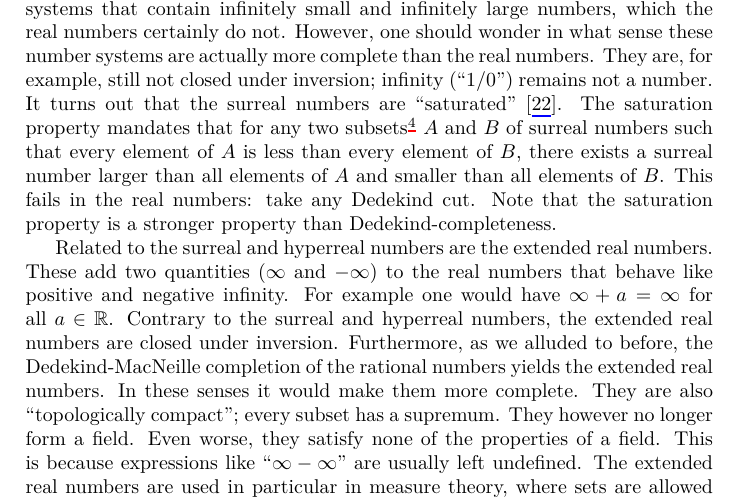
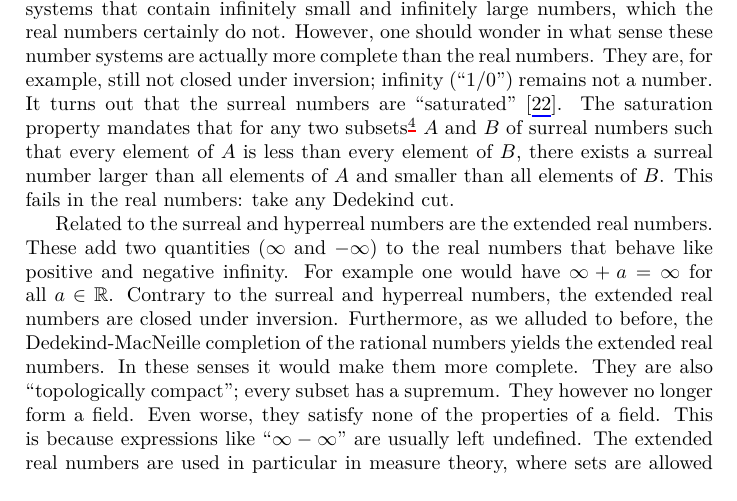
Before and after one commit to xpple/ConstructionOfMathematics, a LaTeX thesis (main.tex, which reads sections/body/the_real_numbers.tex): part of page 66 of 73, cut so that both start at the same text. Compiled offline with XeLaTeX; a missing font is replaced by an installed copy or a similar font.

Commit message:
Remove incorrect sentece

```diff
--- a/sections/body/the_real_numbers.tex
+++ b/sections/body/the_real_numbers.tex
@@ -655,7 +655,7 @@ Schanuel's construction also relied on equivalence classes, making operations on
 Schanuel's construction skips over the rational numbers, and therefore avoids all proofs related to them. However, one may object that the rational numbers are to be constructed at some point anyway, because of their usefulness in many occasions. Frankly without them, there is no such thing as rational and irrational numbers. However, Theorem~\ref{thm:the_natural_numbers_integers_and_rational_numbers:Q_smallest_ordered_field} asserts that $\bbQ$ must exist in $\bbR_S$, which is sufficient to know for most cases. If explicit representations of rational numbers in $\bbR_S$ are sought after, we saw that one can construct $\bbQ$ as a subfield of $\bbR_S$. It would have to be shown first that they are indeed isomorphic to $\bbQ$, though.
 
 \section{Further research}\label{sec:the_real_numbers:further_research}
-Given that completeness characterised the real numbers, one may wonder wheth\-er there exists a notion of completeness that the real numbers lack. One direction to explore is that of non-Archimedean ordered fields. These include number systems like the surreal~\cite{Conway1976} and hyperreal~\cite{Goldblatt1998} numbers. These are number systems that contain infinitely small and infinitely large numbers, which the real numbers certainly do not. However, one should wonder in what sense these number systems are actually more complete than the real numbers. They are, for example, still not closed under inversion; infinity (``$1/0$'') remains not a number. It turns out that the surreal numbers are ``saturated''~\cite{Michael1963}. The saturation property mandates that for any two subsets\footnote{Note that the surreal numbers are too large to form a set, they form a proper class. However the saturation property only applies to subsets.} $A$ and $B$ of surreal numbers such that every element of $A$ is less than every element of $B$, there exists a surreal number larger than all elements of $A$ and smaller than all elements of $B$. This fails in the real numbers: take any Dedekind cut. Note that the saturation property is a stronger property than Dedekind-completeness.
+Given that completeness characterised the real numbers, one may wonder wheth\-er there exists a notion of completeness that the real numbers lack. One direction to explore is that of non-Archimedean ordered fields. These include number systems like the surreal~\cite{Conway1976} and hyperreal~\cite{Goldblatt1998} numbers. These are number systems that contain infinitely small and infinitely large numbers, which the real numbers certainly do not. However, one should wonder in what sense these number systems are actually more complete than the real numbers. They are, for example, still not closed under inversion; infinity (``$1/0$'') remains not a number. It turns out that the surreal numbers are ``saturated''~\cite{Michael1963}. The saturation property mandates that for any two subsets\footnote{Note that the surreal numbers are too large to form a set, they form a proper class. However the saturation property only applies to subsets.} $A$ and $B$ of surreal numbers such that every element of $A$ is less than every element of $B$, there exists a surreal number larger than all elements of $A$ and smaller than all elements of $B$. This fails in the real numbers: take any Dedekind cut.
 
 Related to the surreal and hyperreal numbers are the extended real numbers. These add two quantities ($\infty$ and $-\infty$) to the real numbers that behave like positive and negative infinity. For example one would have $\infty+a=\infty$ for all $a\in\bbR$. Contrary to the surreal and hyperreal numbers, the extended real numbers are closed under inversion. Furthermore, as we alluded to before, the Dedekind-MacNeille completion of the rational numbers yields the extended real numbers. In these senses it would make them more complete. They are also ``topologically compact''; every subset has a supremum. They however no longer form a field. Even worse, they satisfy none of the properties of a field. This is because expressions like ``$\infty-\infty$'' are usually left undefined. The extended real numbers are used in particular in measure theory, where sets are allowed to have infinite measure, functions are allowed to attain infinity and integrals may evaluate to infinity~\cite{Veraar2022}.
 
```
Also changed, not shown: sections/body/the_real_numbers.tex (2 more changed lines).
